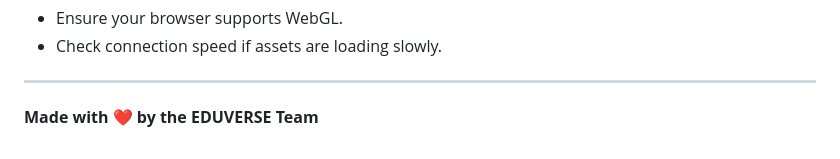
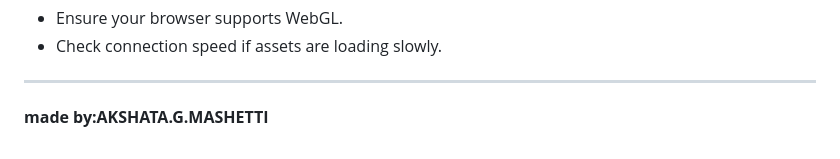
Before and after one commit to Akshataprajwal/EDUVERSE-final, a Markdown page: README.md, the part around the change. Drawn GitHub-style.

Commit message:
Update README with project details and setup instructions
AKSHATA.G.MASHETTI

```diff
--- a/README.md
+++ b/README.md
@@ -159,4 +159,4 @@ EDUVESRE/
 
 ---
 
-**Made with ❤️ by the EDUVERSE Team**
+**made by:AKSHATA.G.MASHETTI**
```
